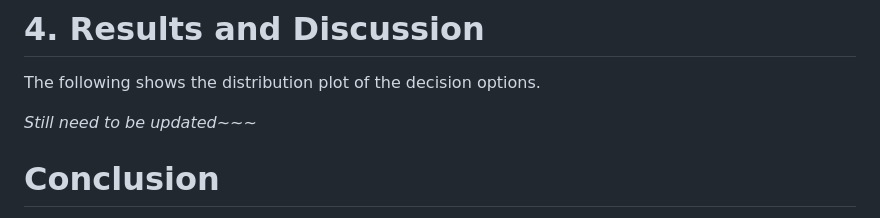
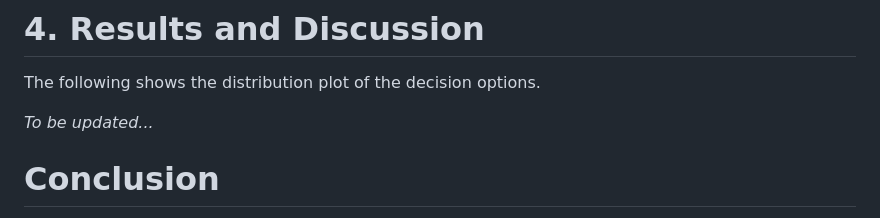
Before and after one commit to noviriasyifaunnafsi/transition-from-rice-to-vegetables, a Markdown page: README.md, the part around the change. Drawn GitHub-style.

```diff
--- a/README.md
+++ b/README.md
@@ -35,7 +35,7 @@ The following is the updated conceptual model after gathering information from r
 # 4. Results and Discussion
 The following shows the distribution plot of the decision options.
 
-_Still need to be updated~~~_
+_To be updated..._
 
 
 # Conclusion
```
